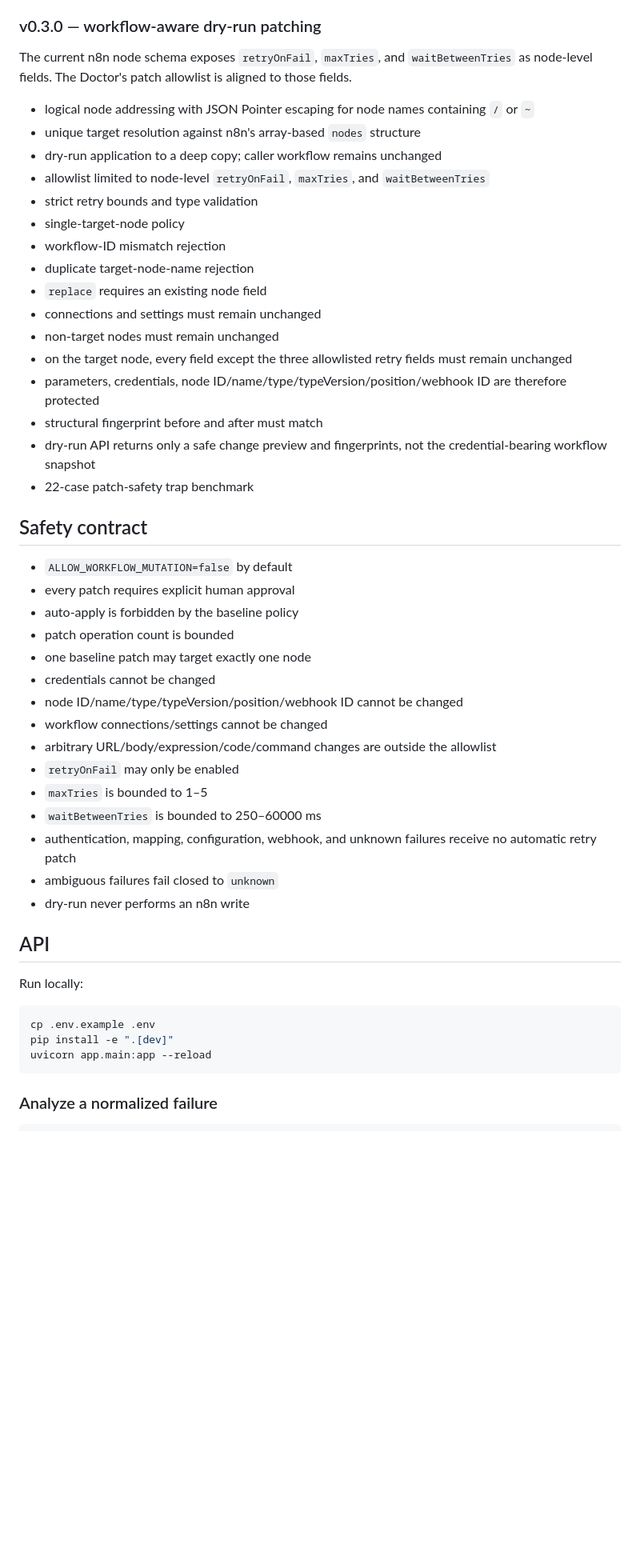
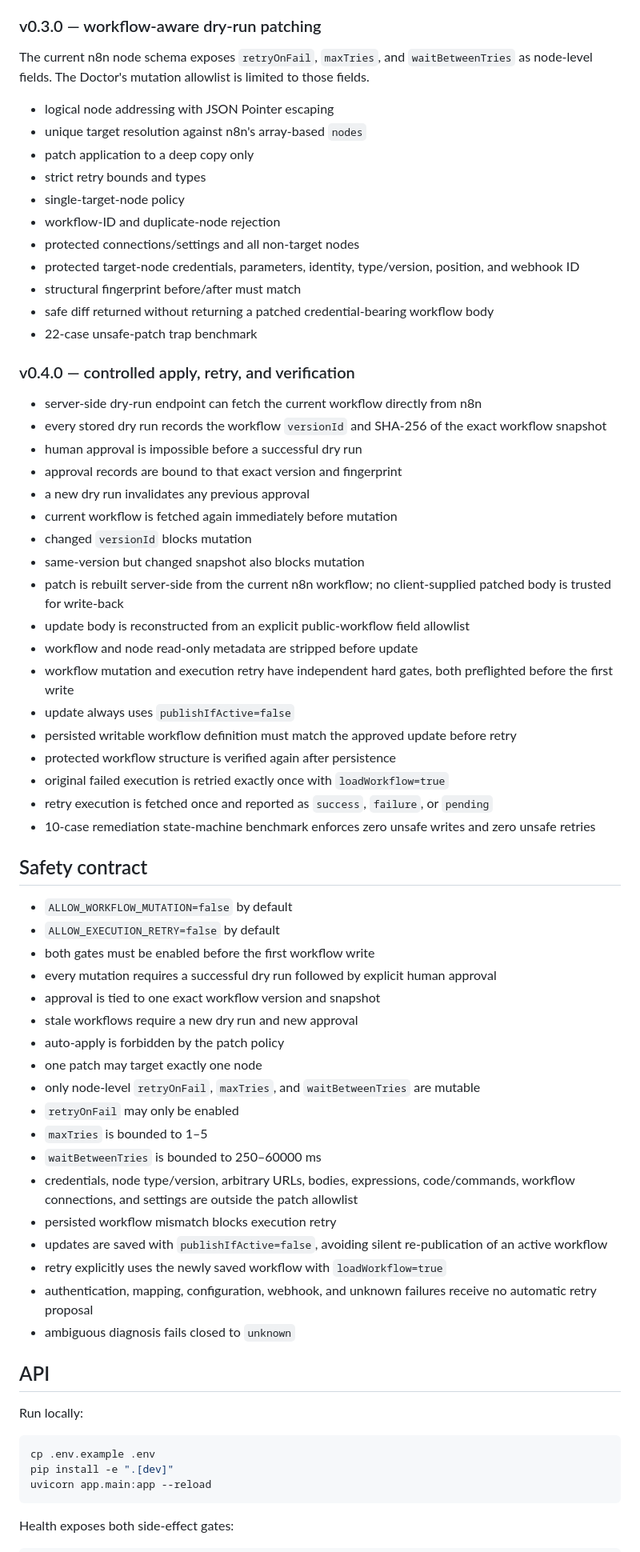
Before and after one commit to zubairz4far/ai-automation-doctor, a Markdown page: README.md, the part around one of its changes. Shown at 80% size. Rendered like a GitHub page; blank space fills up the shorter version.

Commit message:
docs: finalize v0.4.0 controlled remediation milestone

````diff
--- a/README.md
+++ b/README.md
@@ -72,42 +84,61 @@ n8n failed execution / Error Workflow / API payload
 
 ### v0.3.0 — workflow-aware dry-run patching
 
-The current n8n node schema exposes `retryOnFail`, `maxTries`, and `waitBetweenTries` as node-level fields. The Doctor's patch allowlist is aligned to those fields.
+The current n8n node schema exposes `retryOnFail`, `maxTries`, and `waitBetweenTries` as node-level fields. The Doctor's mutation allowlist is limited to those fields.
 
-- logical node addressing with JSON Pointer escaping for node names containing `/` or `~`
-- unique target resolution against n8n's array-based `nodes` structure
-- dry-run application to a deep copy; caller workflow remains unchanged
-- allowlist limited to node-level `retryOnFail`, `maxTries`, and `waitBetweenTries`
-- strict retry bounds and type validation
+- logical node addressing with JSON Pointer escaping
+- unique target resolution against n8n's array-based `nodes`
+- patch application to a deep copy only
+- strict retry bounds and types
 - single-target-node policy
-- workflow-ID mismatch rejection
-- duplicate target-node-name rejection
-- `replace` requires an existing node field
-- connections and settings must remain unchanged
-- non-target nodes must remain unchanged
-- on the target node, every field except the three allowlisted retry fields must remain unchanged
-- parameters, credentials, node ID/name/type/typeVersion/position/webhook ID are therefore protected
-- structural fingerprint before and after must match
-- dry-run API returns only a safe change preview and fingerprints, not the credential-bearing workflow snapshot
-- 22-case patch-safety trap benchmark
+- workflow-ID and duplicate-node rejection
+- protected connections/settings and all non-target nodes
+- protected target-node credentials, parameters, identity, type/version, position, and webhook ID
+- structural fingerprint before/after must match
+- safe diff returned without returning a patched credential-bearing workflow body
+- 22-case unsafe-patch trap benchmark
+
+### v0.4.0 — controlled apply, retry, and verification
+
+- server-side dry-run endpoint can fetch the current workflow directly from n8n
+- every stored dry run records the workflow `versionId` and SHA-256 of the exact workflow snapshot
+- human approval is impossible before a successful dry run
+- approval records are bound to that exact version and fingerprint
+- a new dry run invalidates any previous approval
+- current workflow is fetched again immediately before mutation
+- changed `versionId` blocks mutation
+- same-version but changed snapshot also blocks mutation
+- patch is rebuilt server-side from the current n8n workflow; no client-supplied patched body is trusted for write-back
+- update body is reconstructed from an explicit public-workflow field allowlist
+- workflow and node read-only metadata are stripped before update
+- workflow mutation and execution retry have independent hard gates, both preflighted before the first write
+- update always uses `publishIfActive=false`
+- persisted writable workflow definition must match the approved update before retry
+- protected workflow structure is verified again after persistence
+- original failed execution is retried exactly once with `loadWorkflow=true`
+- retry execution is fetched once and reported as `success`, `failure`, or `pending`
+- 10-case remediation state-machine benchmark enforces zero unsafe writes and zero unsafe retries
 
 ## Safety contract
 
 - `ALLOW_WORKFLOW_MUTATION=false` by default
-- every patch requires explicit human approval
-- auto-apply is forbidden by the baseline policy
-- patch operation count is bounded
-- one baseline patch may target exactly one node
-- credentials cannot be changed
-- node ID/name/type/typeVersion/position/webhook ID cannot be changed
-- workflow connections/settings cannot be changed
-- arbitrary URL/body/expression/code/command changes are outside the allowlist
+- `ALLOW_EXECUTION_RETRY=false` by default
+- both gates must be enabled before the first workflow write
+- every mutation requires a successful dry run followed by explicit human approval
+- approval is tied to one exact workflow version and snapshot
+- stale workflows require a new dry run and new approval
+- auto-apply is forbidden by the patch policy
+- one patch may target exactly one node
+- only node-level `retryOnFail`, `maxTries`, and `waitBetweenTries` are mutable
 - `retryOnFail` may only be enabled
 - `maxTries` is bounded to 1–5
 - `waitBetweenTries` is bounded to 250–60000 ms
-- authentication, mapping, configuration, webhook, and unknown failures receive no automatic retry patch
-- ambiguous failures fail closed to `unknown`
-- dry-run never performs an n8n write
+- credentials, node type/version, arbitrary URLs, bodies, expressions, code/commands, workflow connections, and settings are outside the patch allowlist
+- persisted workflow mismatch blocks execution retry
+- updates are saved with `publishIfActive=false`, avoiding silent re-publication of an active workflow
+- retry explicitly uses the newly saved workflow with `loadWorkflow=true`
+- authentication, mapping, configuration, webhook, and unknown failures receive no automatic retry proposal
+- ambiguous diagnosis fails closed to `unknown`
 
 ## API
 
@@ -119,6 +150,6 @@ pip install -e ".[dev]"
 uvicorn app.main:app --reload
 ```
 
-### Analyze a normalized failure
+Health exposes both side-effect gates:
 
 ```bash
````
Also changed, not shown: other parts of README.md (+132 -111 lines).
